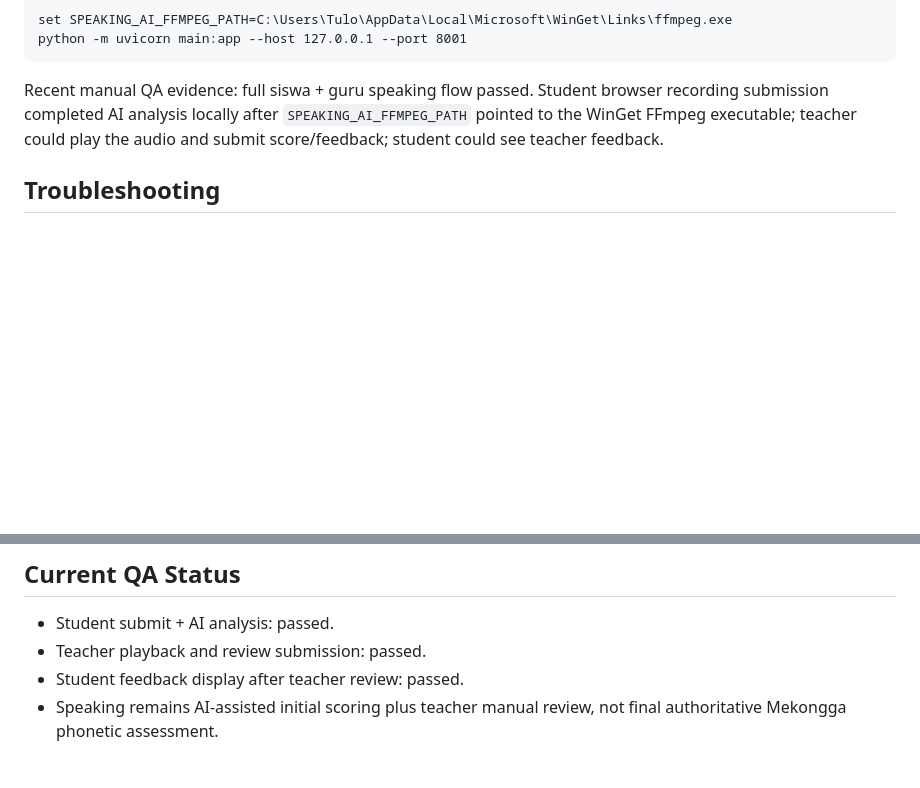
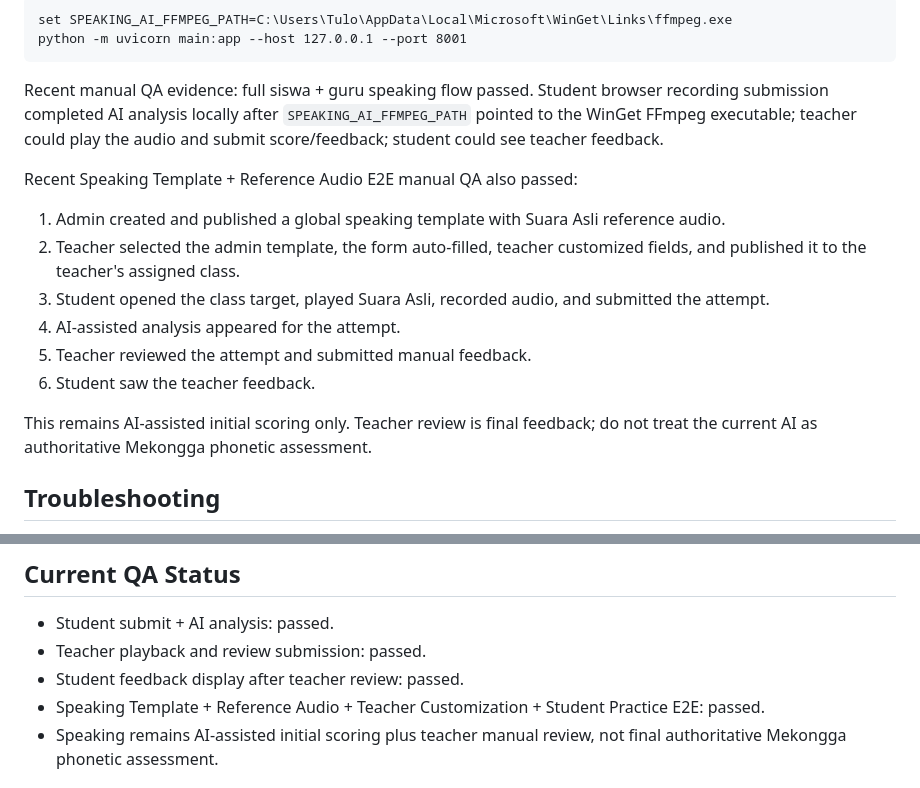
Before and after one commit to fadzz-code/EMI, a Markdown page: Docs/speaking-ai-integration.md, 2 parts joined by grey strips. GitHub-like rendering; blank space fills up the shorter version.

Commit message:
docs: mark speaking template e2e complete

```diff
--- a/Docs/speaking-ai-integration.md
+++ b/Docs/speaking-ai-integration.md
@@ -154,6 +154,17 @@ python -m uvicorn main:app --host 127.0.0.1 --port 8001
 
 Recent manual QA evidence: full siswa + guru speaking flow passed. Student browser recording submission completed AI analysis locally after `SPEAKING_AI_FFMPEG_PATH` pointed to the WinGet FFmpeg executable; teacher could play the audio and submit score/feedback; student could see teacher feedback.
 
+Recent Speaking Template + Reference Audio E2E manual QA also passed:
+
+1. Admin created and published a global speaking template with Suara Asli reference audio.
+2. Teacher selected the admin template, the form auto-filled, teacher customized fields, and published it to the teacher's assigned class.
+3. Student opened the class target, played Suara Asli, recorded audio, and submitted the attempt.
+4. AI-assisted analysis appeared for the attempt.
+5. Teacher reviewed the attempt and submitted manual feedback.
+6. Student saw the teacher feedback.
+
+This remains AI-assisted initial scoring only. Teacher review is final feedback; do not treat the current AI as authoritative Mekongga phonetic assessment.
+
 ## Troubleshooting
 
 - `ffmpeg tidak ditemukan untuk konversi audio browser`: set `SPEAKING_AI_FFMPEG_PATH` in the same terminal before running Uvicorn.
@@ -180,6 +191,7 @@ Recent manual QA evidence: full siswa + guru speaking flow passed. Student brows
 - Student submit + AI analysis: passed.
 - Teacher playback and review submission: passed.
 - Student feedback display after teacher review: passed.
+- Speaking Template + Reference Audio + Teacher Customization + Student Practice E2E: passed.
 - Speaking remains AI-assisted initial scoring plus teacher manual review, not final authoritative Mekongga phonetic assessment.
 
 ## Recommended Next Batch
```
Also changed, not shown: Docs/current-project-handover.md (+14 -10 lines), Docs/progressbar.md (+3 -0 lines).
